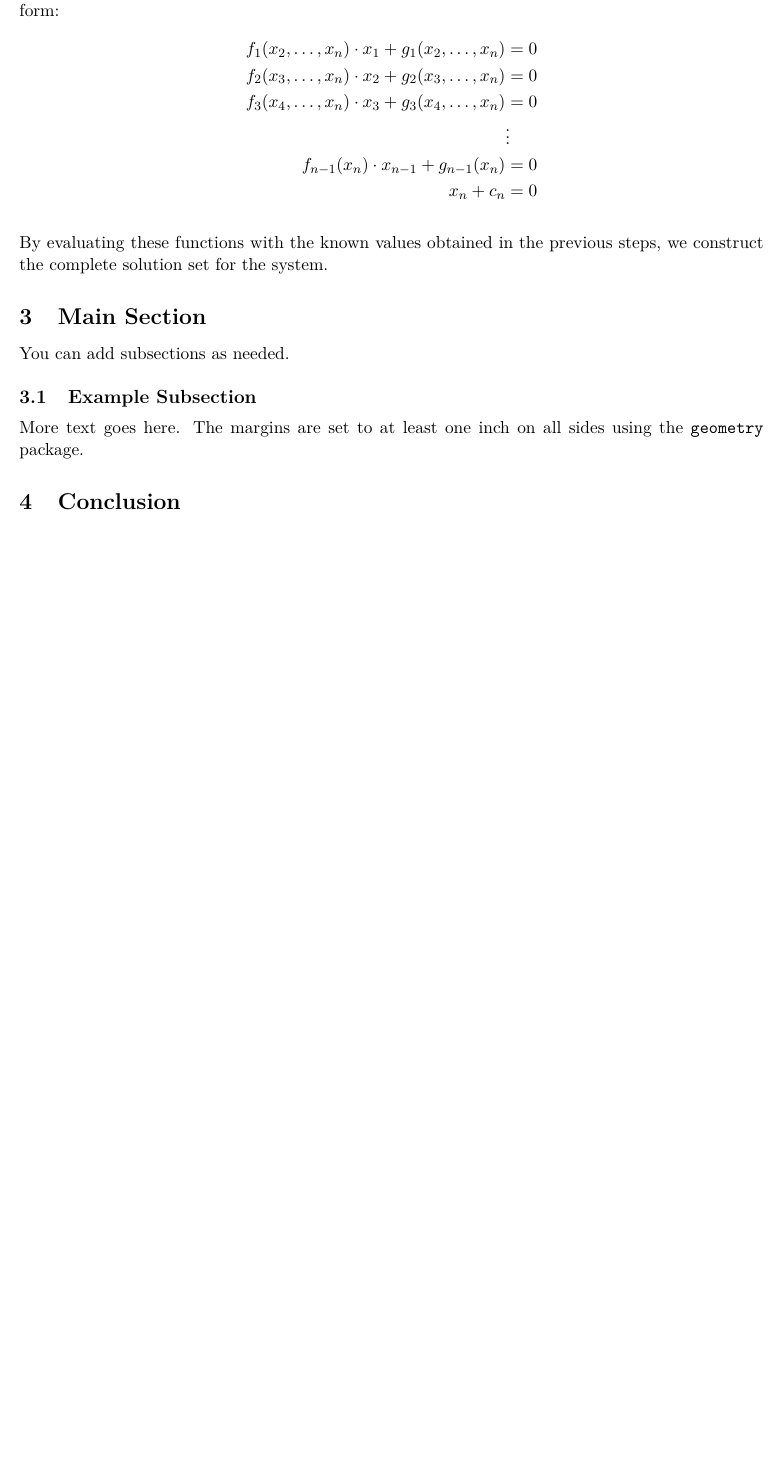
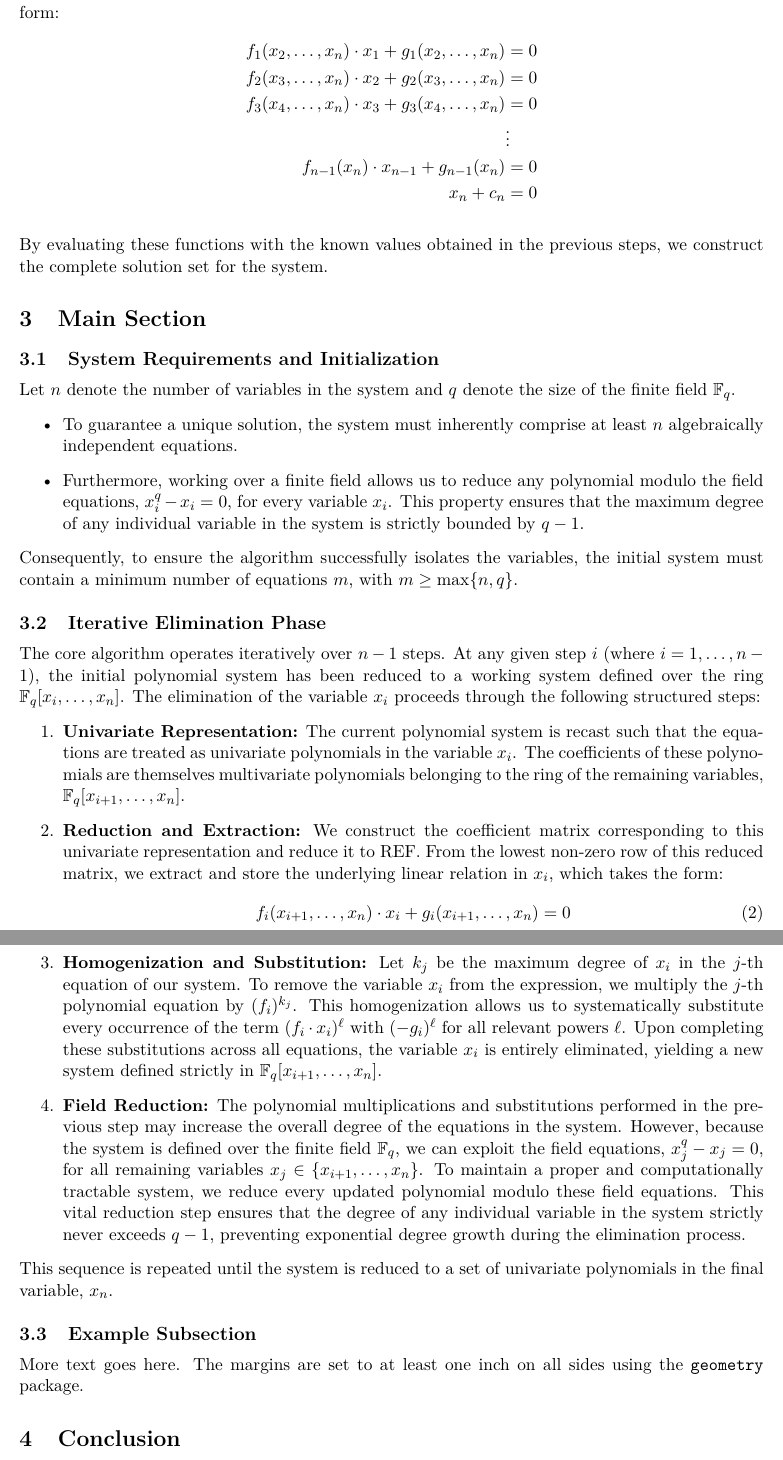
Before and after one commit to byt3bit/polysolve, a LaTeX document (poly.tex, which reads sections/pseudocode.tex): part of page 2 of 2 before the commit and two parts of pages 2 and 3 of 3 after it, the two joined at a grey line, cut so that both start at the same text, the shorter picture padded with empty space. Compiled offline with pdfLaTeX.

Commit message:
iterations

```diff
--- a/poly.tex
+++ b/poly.tex
@@ -59,8 +59,7 @@
 \input{sections/highlevel.tex}
 
 \section{Main Section}
-
-You can add subsections as needed.
+\input{sections/pseudocode.tex}
 
 \subsection{Example Subsection}
 
--- a/sections/pseudocode.tex
+++ b/sections/pseudocode.tex
@@ -0,0 +1,27 @@
+
+\subsection{System Requirements and Initialization}
+Let $n$ denote the number of variables in the system and $q$ denote the size of the finite field $\mathbb{F}_q$.
+\begin{itemize}
+    \item To guarantee a unique solution, the system must inherently comprise at least $n$ algebraically independent equations.
+    \item Furthermore, working over a finite field allows us to reduce any polynomial modulo the field equations, $x_i^q - x_i = 0$, for every variable $x_i$. This property ensures that the maximum degree of any individual variable in the system is strictly bounded by $q-1$.
+\end{itemize}
+Consequently, to ensure the algorithm successfully isolates the variables, the initial system must contain a minimum number of equations $m$, with $m \geq \max\{n, q\}$.
+
+\subsection{Iterative Elimination Phase}
+The core algorithm operates iteratively over $n-1$ steps. At any given step $i$ (where $i = 1, \dots, n-1$), the initial polynomial system has been reduced to a working system defined over the ring $\mathbb{F}_q[x_i, \dots, x_n]$. The elimination of the variable $x_i$ proceeds through the following structured steps:
+
+\begin{enumerate}
+    \item \textbf{Univariate Representation:} The current polynomial system is recast such that the equations are treated as univariate polynomials in the variable $x_i$. The coefficients of these polynomials are themselves multivariate polynomials belonging to the ring of the remaining variables, $\mathbb{F}_q[x_{i+1}, \dots, x_n]$.
+
+    \item \textbf{Reduction and Extraction:} We construct the coefficient matrix corresponding to this univariate representation and reduce it to REF. From the lowest non-zero row of this reduced matrix, we extract and store the underlying linear relation in $x_i$, which takes the form:
+    \begin{equation}
+        f_i(x_{i+1}, \dots, x_n)\cdot x_i + g_i(x_{i+1}, \dots, x_n) = 0
+        \label{eq:step_i_relation}
+    \end{equation}
+
+    \item \textbf{Homogenization and Substitution:} Let $k_j$ be the maximum degree of $x_i$ in the $j$-th equation of our system. To remove the variable $x_i$ from the expression, we multiply the $j$-th polynomial equation by $(f_i)^{k_j}$. This homogenization allows us to systematically substitute every occurrence of the term $(f_i\cdot x_i)^\ell$ with $(-g_i)^\ell$ for all relevant powers $\ell$. Upon completing these substitutions across all equations, the variable $x_i$ is entirely eliminated, yielding a new system defined strictly in $\mathbb{F}_q[x_{i+1}, \dots, x_n]$.
+
+    \item \textbf{Field Reduction:} The polynomial multiplications and substitutions performed in the previous step may increase the overall degree of the equations in the system. However, because the system is defined over the finite field $\mathbb{F}_q$, we can exploit the field equations, $x_j^q - x_j = 0$, for all remaining variables $x_j \in \{x_{i+1}, \dots, x_n\}$. To maintain a proper and computationally tractable system, we reduce every updated polynomial modulo these field equations. This vital reduction step ensures that the degree of any individual variable in the system strictly never exceeds $q-1$, preventing exponential degree growth during the elimination process.
+\end{enumerate}
+
+This sequence is repeated until the system is reduced to a set of univariate polynomials in the final variable, $x_n$.
```
